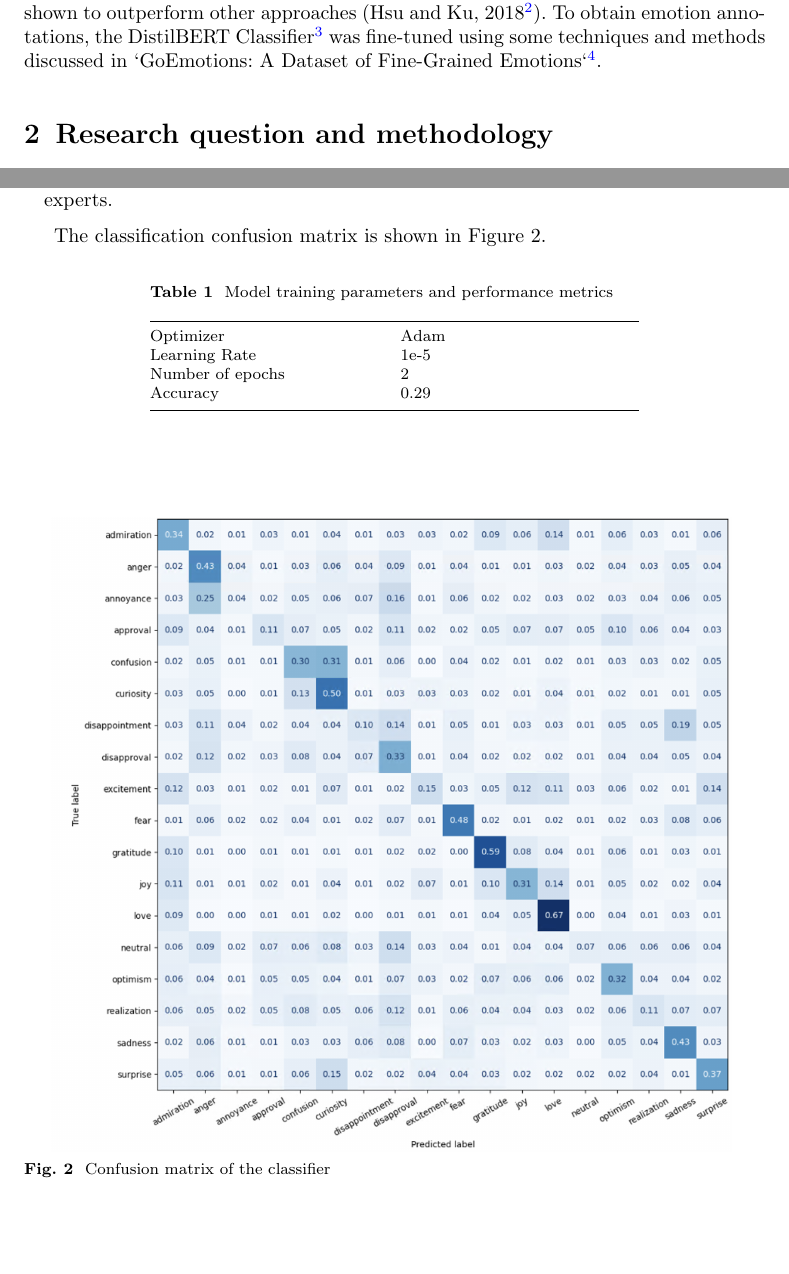
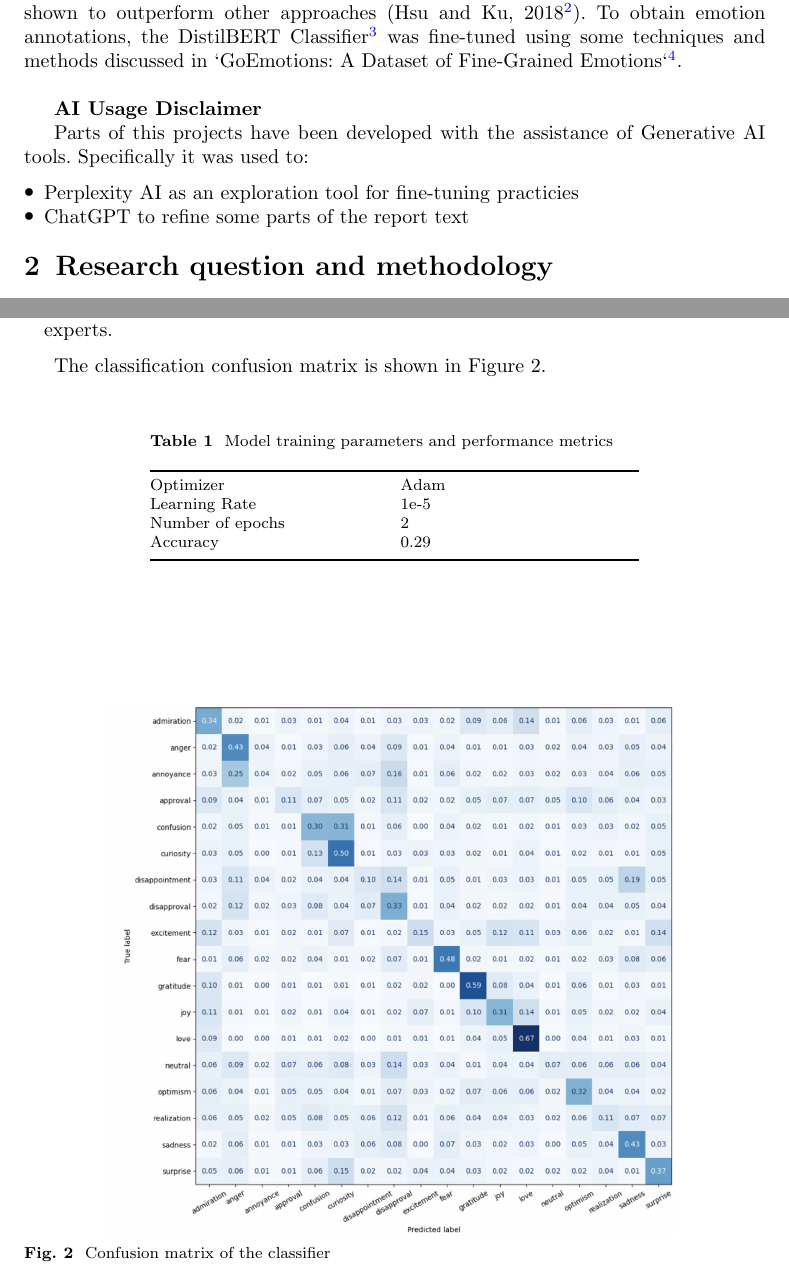
Before and after one commit to esnorta/nlp_dse, a LaTeX paper (report/article.tex): two parts of pages 1 and 3 of 8, joined at a grey line, cut so that both start at the same text, the shorter picture padded with empty space. Compiled offline with pdfLaTeX.

Commit message:
feat: added AI usage disclaimer

```diff
--- a/report/article.tex
+++ b/report/article.tex
@@ -35,7 +35,15 @@
 
 This project explores how emotional language is used in political texts to influence perception and manipulate audience response. The data analyzed in the project is the transcription of US 2020 presidental debates available on Kaggle\footnote{US 2020 presidental debates: \\ https://www.kaggle.com/datasets/headsortails/us-election-2020-presidential-debates}.
 
-Emotion classification models based on pre-trained BERT architectures have been shown to outperform other approaches (Hsu and Ku, 2018\footnote{https://doi.org/10.18653/v1/W18-3505}). To obtain emotion annotations, the DistilBERT Classifier\footnote{https://keras.io/keras_hub/api/models/distil_bert/distil_bert_text_classifier/} was fine-tuned using some techniques and methods discussed in `GoEmotions: A Dataset of Fine-Grained Emotions`\footnote{https://arxiv.org/abs/2005.00547}.
+Emotion classification models based on pre-trained BERT architectures have been shown to outperform other approaches (Hsu and Ku, 2018\footnote{https://doi.org/10.18653/v1/W18-3505}). To obtain emotion annotations, the DistilBERT Classifier\footnote{https://keras.io/keras_hub/api/models/distil_bert/distil_bert_text_classifier/} was fine-tuned using some techniques and methods discussed in `GoEmotions: A Dataset of Fine-Grained Emotions`\footnote{https://arxiv.org/abs/2005.00547}.\\
+
+\textbf{AI Usage Disclaimer}
+
+Parts of this projects have been developed with the assistance of Generative AI tools. Specifically it was used to:
+\begin{itemize}
+	\item Perplexity AI as an exploration tool for fine-tuning practicies
+	\item ChatGPT to refine some parts of the report text
+\end{itemize}
 
 
 \section{Research question and methodology}\label{sec2}
@@ -89,9 +97,9 @@ The classification confusion matrix is shown in Figure 2.
 	\end{tabular}
 \end{table}
 
-\begin{figure}[h]
+\begin{figure}[H]
 	\centering
-	\includegraphics[width=12cm]{f2-confusion_matrix.png}
+	\includegraphics[width=10cm]{f2-confusion_matrix.png}
 	\caption{Confusion matrix of the classifier}
 \end{figure}
 
```
Also changed, not shown: report/article.pdf, report/article.tex (2 more changed lines).
